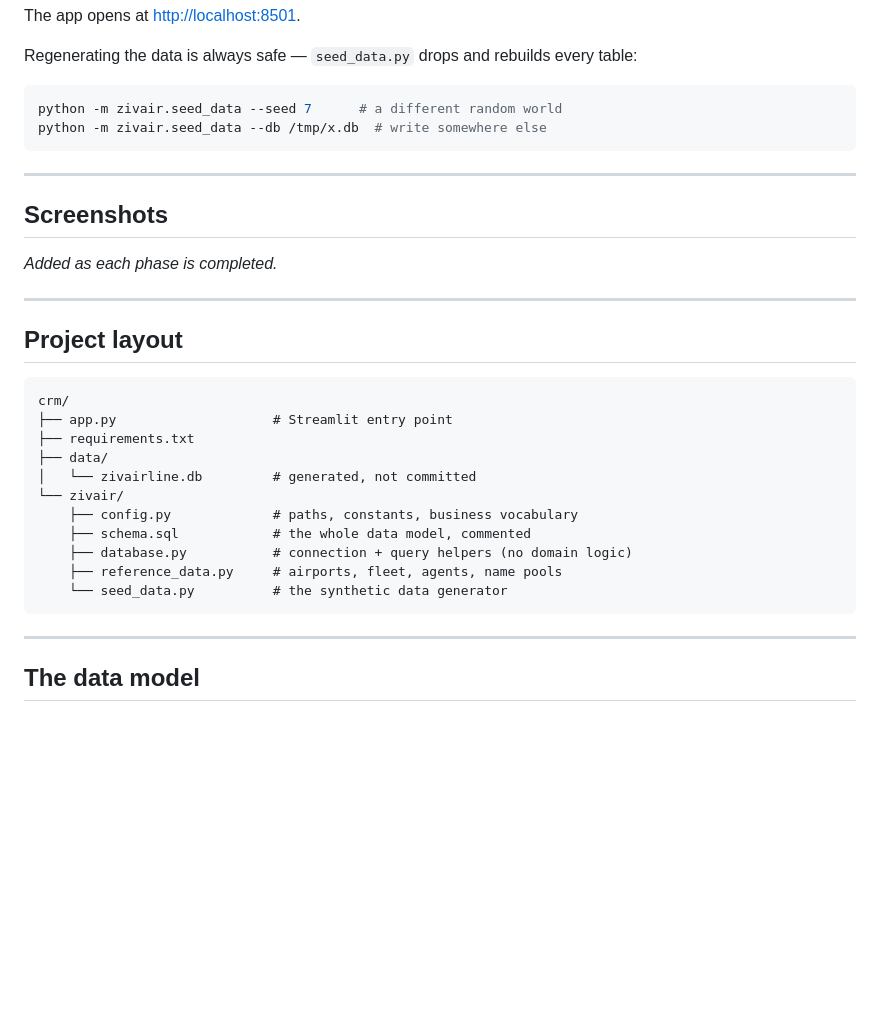
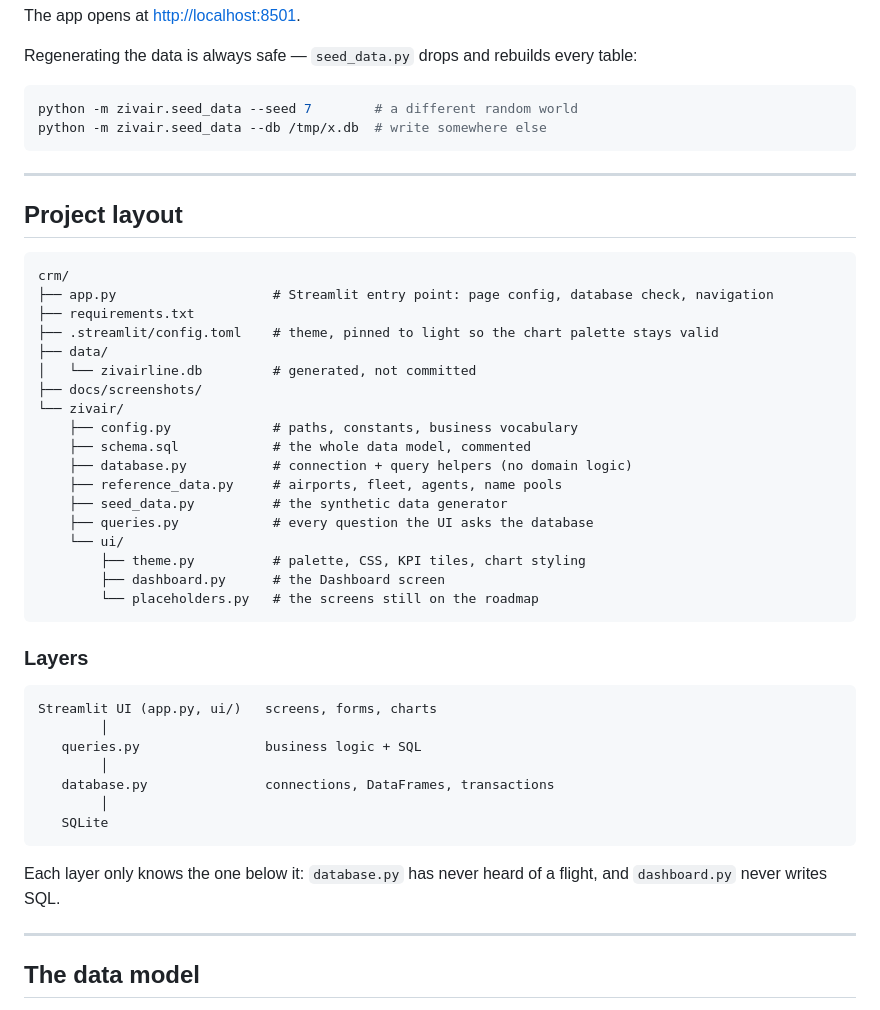
Before and after one commit to Suzan2102/zivairline-crm-demo, a Markdown page: README.md, the part around one of its changes. Drawn GitHub-style; blank space fills up the shorter version.

````diff
--- a/README.md
+++ b/README.md
@@ -39,17 +51,9 @@ The app opens at <http://localhost:8501>.
 Regenerating the data is always safe — `seed_data.py` drops and rebuilds every table:
 
 ```bash
-python -m zivair.seed_data --seed 7      # a different random world
+python -m zivair.seed_data --seed 7        # a different random world
 python -m zivair.seed_data --db /tmp/x.db  # write somewhere else
 ```
-
----
-
-## Screenshots
-
-*Added as each phase is completed.*
-
-<!-- SCREENSHOTS -->
 
 ---
 
@@ -57,17 +61,39 @@ python -m zivair.seed_data --db /tmp/x.db  # write somewhere else
 
 ```
 crm/
-├── app.py                    # Streamlit entry point
+├── app.py                    # Streamlit entry point: page config, database check, navigation
 ├── requirements.txt
+├── .streamlit/config.toml    # theme, pinned to light so the chart palette stays valid
 ├── data/
 │   └── zivairline.db         # generated, not committed
+├── docs/screenshots/
 └── zivair/
     ├── config.py             # paths, constants, business vocabulary
     ├── schema.sql            # the whole data model, commented
     ├── database.py           # connection + query helpers (no domain logic)
     ├── reference_data.py     # airports, fleet, agents, name pools
-    └── seed_data.py          # the synthetic data generator
+    ├── seed_data.py          # the synthetic data generator
+    ├── queries.py            # every question the UI asks the database
+    └── ui/
+        ├── theme.py          # palette, CSS, KPI tiles, chart styling
+        ├── dashboard.py      # the Dashboard screen
+        └── placeholders.py   # the screens still on the roadmap
 ```
+
+### Layers
+
+```
+Streamlit UI (app.py, ui/)   screens, forms, charts
+        │
+   queries.py                business logic + SQL
+        │
+   database.py               connections, DataFrames, transactions
+        │
+   SQLite
+```
+
+Each layer only knows the one below it: `database.py` has never heard of a flight,
+and `dashboard.py` never writes SQL.
 
 ---
 
````
Also changed, not shown: other parts of README.md (+42 -13 lines), docs/screenshots/dashboard-operations.jpg (added), docs/screenshots/dashboard-overview.jpg (added), 9 other files.
